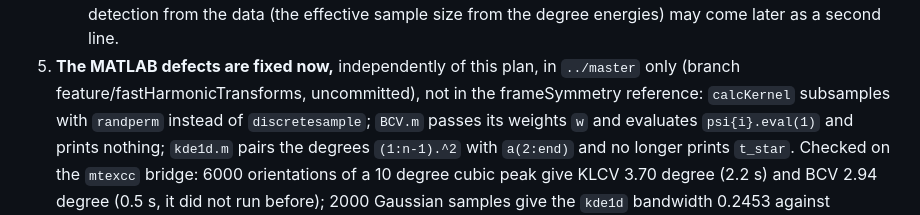
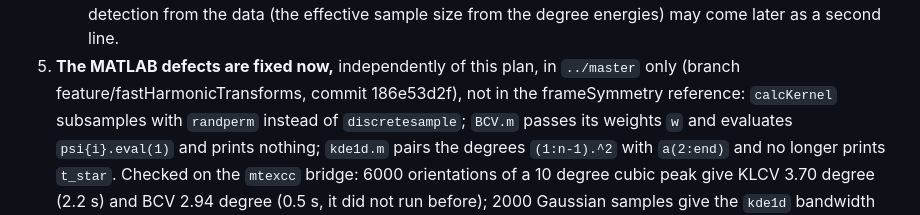
Before and after one commit to mtex-toolbox/pymtex, a Markdown page: docs/plans/halfwidth.md, the part around the change. GitHub-like rendering.

Commit message:
docs/plans/halfwidth.md: the MATLAB fixes are committed in ../master (186e53d2f)

```diff
--- a/docs/plans/halfwidth.md
+++ b/docs/plans/halfwidth.md
@@ -593,7 +593,7 @@ off a pole figure? Concerns `SO3Fun/slicedWasserstein.m`,
    The flag is the simple, fast safeguard; detection from the data (the effective sample size
    from the degree energies) may come later as a second line.
 5. **The MATLAB defects are fixed now,** independently of this plan, in `../master` only (branch
-   feature/fastHarmonicTransforms, uncommitted), not in the frameSymmetry reference: `calcKernel`
+   feature/fastHarmonicTransforms, commit 186e53d2f), not in the frameSymmetry reference: `calcKernel`
    subsamples with `randperm` instead of `discretesample`; `BCV.m` passes its weights `w` and
    evaluates `psi{i}.eval(1)` and prints nothing; `kde1d.m` pairs the degrees `(1:n-1).^2` with
    `a(2:end)` and no longer prints `t_star`. Checked on the `mtexcc` bridge: 6000 orientations of a
```
